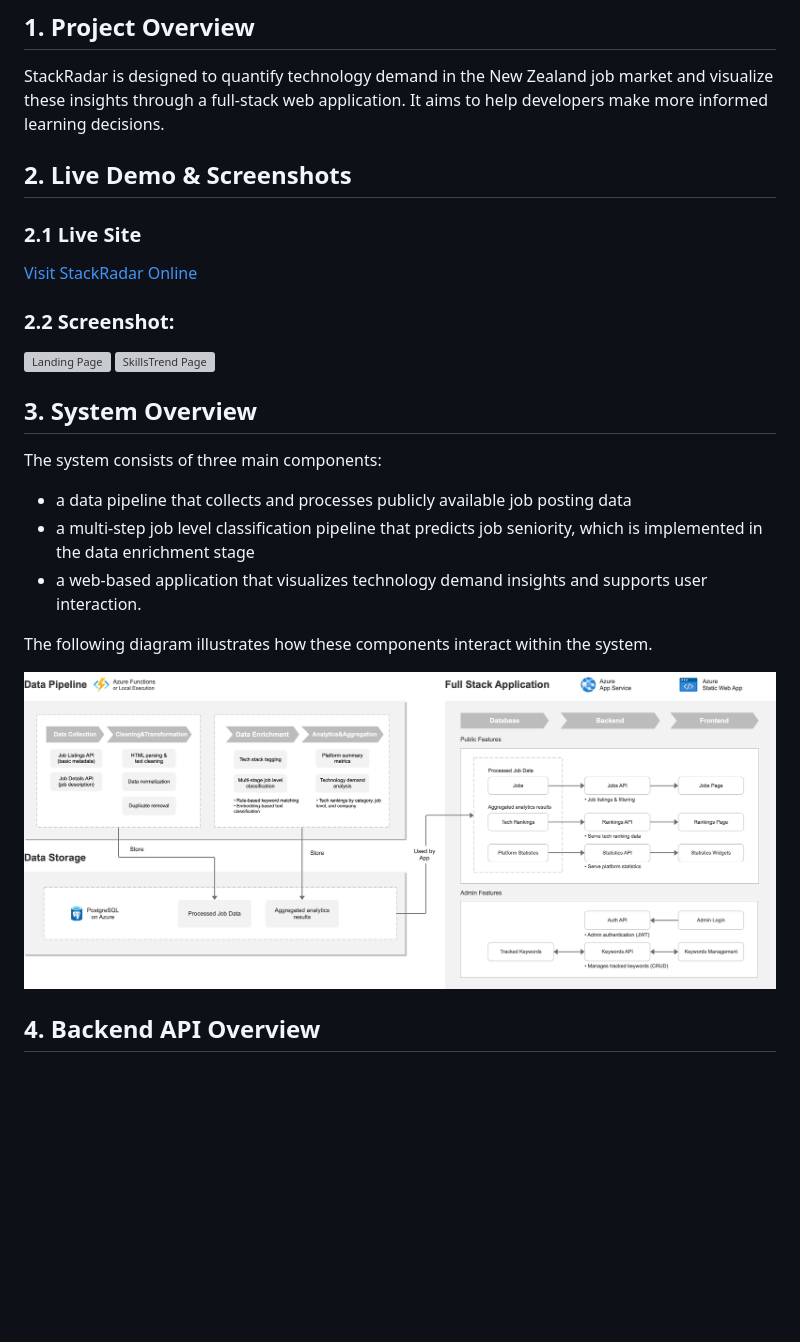
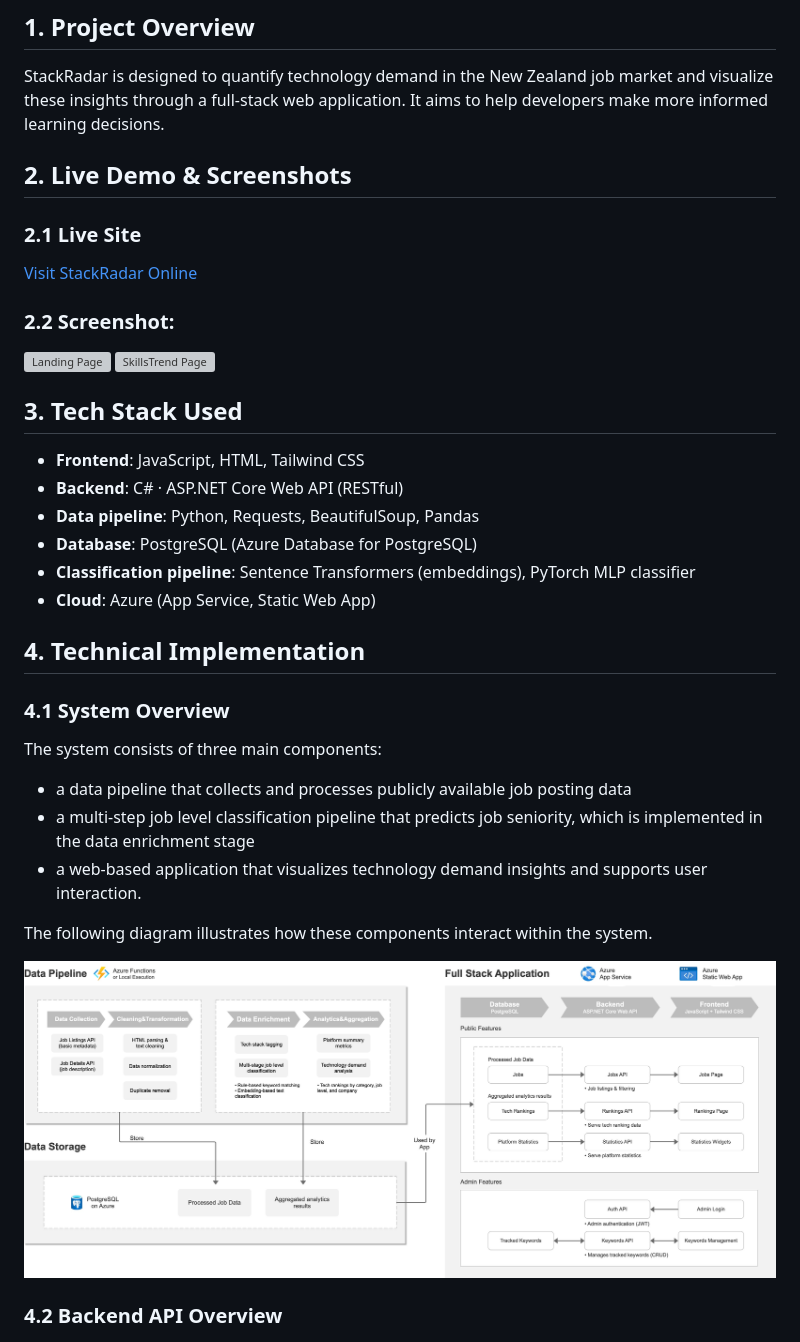
Before and after one commit to jwqiu/StackTrends.com, a Markdown page: README.md, the part around the change printed below. Drawn GitHub-style; pictures changed too: docs/system_overview.jpeg; blank space fills up the shorter version; grey boxes are pictures that could not be loaded.

```diff
--- a/README.md
+++ b/README.md
@@ -3,6 +3,7 @@
 ## 1. Project Overview
 
 StackRadar is designed to quantify technology demand in the New Zealand job market and visualize these insights through a full-stack web application. It aims to help developers make more informed learning decisions.
+
 
 ## 2. Live Demo & Screenshots
 
@@ -15,7 +16,20 @@ StackRadar is designed to quantify technology demand in the New Zealand job mark
 ![Landing Page](./docs/stackradar_landing_page.jpg)
 ![SkillsTrend Page](./docs/skillstrend.jpg)
 
-## 3. System Overview
+
+## 3. Tech Stack Used
+
+- **Frontend**: JavaScript, HTML, Tailwind CSS
+- **Backend**: C# · ASP.NET Core Web API (RESTful)
+- **Data pipeline**: Python, Requests, BeautifulSoup, Pandas
+- **Database**: PostgreSQL (Azure Database for PostgreSQL)
+- **Classification pipeline**: Sentence Transformers (embeddings), PyTorch MLP classifier
+- **Cloud**: Azure (App Service, Static Web App)
+
+
+## 4. Technical Implementation
+
+### 4.1 System Overview
 
 The system consists of three main components:
 - a data pipeline that collects and processes publicly available job posting data
@@ -26,7 +40,7 @@ The following diagram illustrates how these components interact within the syste
 
 ![System Overview](./docs/system_overview.jpeg)
 
-## 4. Backend API Overview
+### 4.2 Backend API Overview
 
 ![API Endpoint Overview](./docs/API_Endpoint_Overview.png)
 
```
Also changed, not shown: other parts of README.md (+4 -12 lines), docs/Classification_Pipeline_Flow.jpeg.
